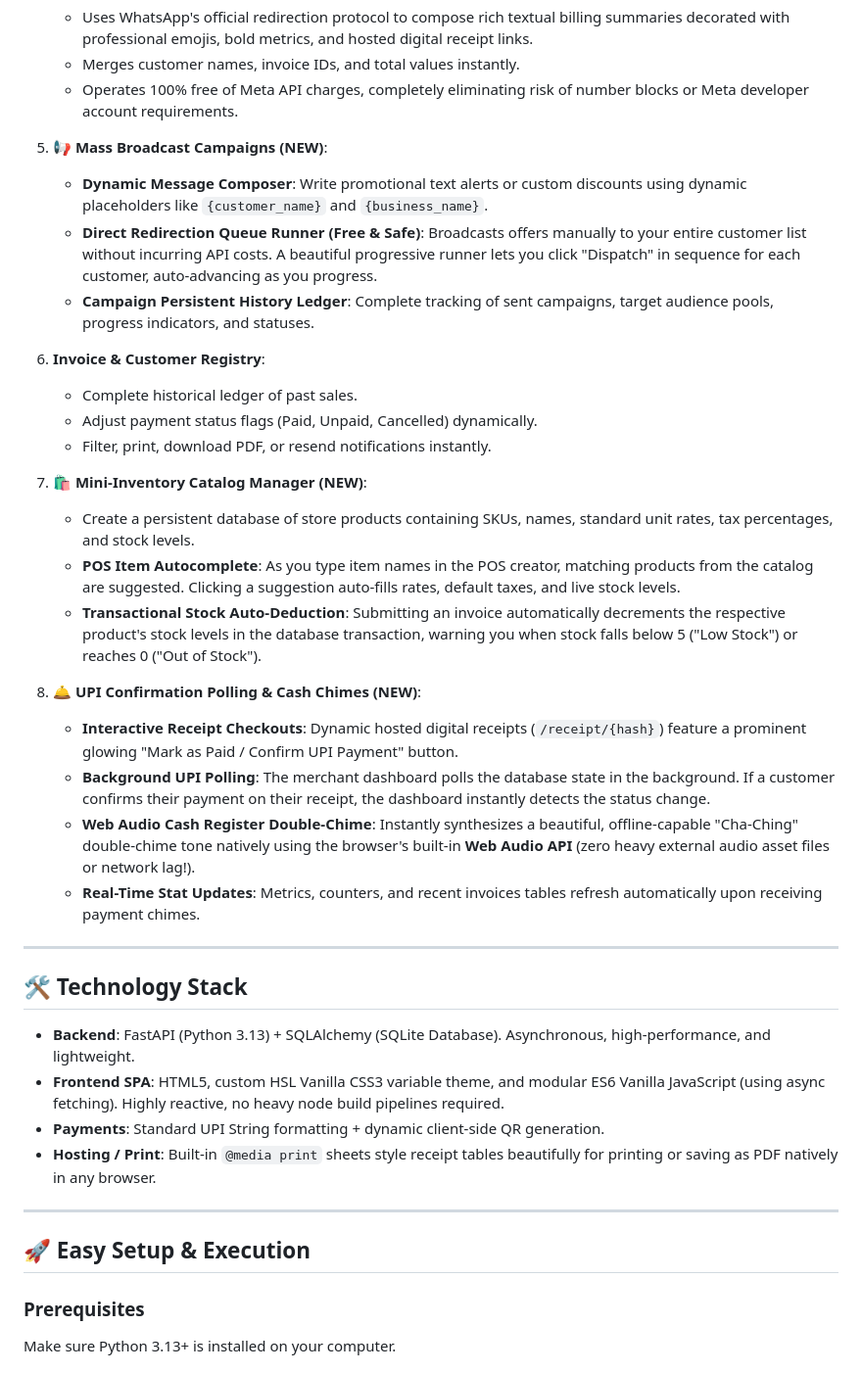
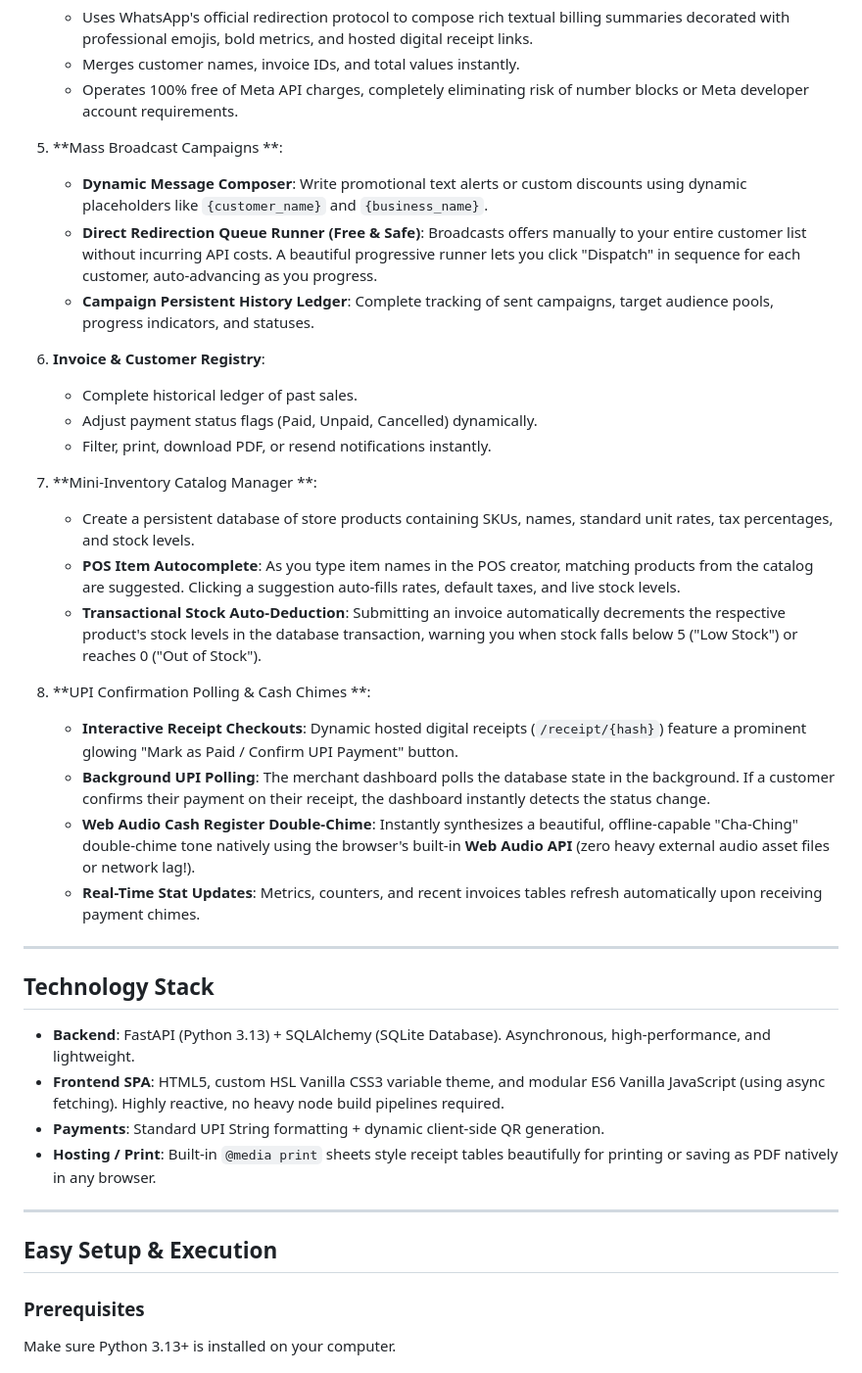
Before and after one commit to suryanshxharma/BillFlow-WA, a Markdown page: README.md, the part around one of its changes. Shown at 98% size. GitHub-like rendering.

```diff
--- a/README.md
+++ b/README.md
@@ -28,7 +28,7 @@ It is designed to be lightweight, incredibly fast, and 100% ready for white-labe
    - Merges customer names, invoice IDs, and total values instantly.
    - Operates 100% free of Meta API charges, completely eliminating risk of number blocks or Meta developer account requirements.
 
-5. **📢 Mass Broadcast Campaigns (NEW)**:
+5. **Mass Broadcast Campaigns **:
    - **Dynamic Message Composer**: Write promotional text alerts or custom discounts using dynamic placeholders like `{customer_name}` and `{business_name}`.
    - **Direct Redirection Queue Runner (Free & Safe)**: Broadcasts offers manually to your entire customer list without incurring API costs. A beautiful progressive runner lets you click "Dispatch" in sequence for each customer, auto-advancing as you progress.
    - **Campaign Persistent History Ledger**: Complete tracking of sent campaigns, target audience pools, progress indicators, and statuses.
@@ -38,12 +38,12 @@ It is designed to be lightweight, incredibly fast, and 100% ready for white-labe
    - Adjust payment status flags (Paid, Unpaid, Cancelled) dynamically.
    - Filter, print, download PDF, or resend notifications instantly.
 
-7. **🛍️ Mini-Inventory Catalog Manager (NEW)**:
+7. **Mini-Inventory Catalog Manager **:
    - Create a persistent database of store products containing SKUs, names, standard unit rates, tax percentages, and stock levels.
    - **POS Item Autocomplete**: As you type item names in the POS creator, matching products from the catalog are suggested. Clicking a suggestion auto-fills rates, default taxes, and live stock levels.
    - **Transactional Stock Auto-Deduction**: Submitting an invoice automatically decrements the respective product's stock levels in the database transaction, warning you when stock falls below 5 ("Low Stock") or reaches 0 ("Out of Stock").
 
-8. **🛎️ UPI Confirmation Polling & Cash Chimes (NEW)**:
+8. **UPI Confirmation Polling & Cash Chimes **:
    - **Interactive Receipt Checkouts**: Dynamic hosted digital receipts (`/receipt/{hash}`) feature a prominent glowing "Mark as Paid / Confirm UPI Payment" button.
    - **Background UPI Polling**: The merchant dashboard polls the database state in the background. If a customer confirms their payment on their receipt, the dashboard instantly detects the status change.
    - **Web Audio Cash Register Double-Chime**: Instantly synthesizes a beautiful, offline-capable "Cha-Ching" double-chime tone natively using the browser's built-in **Web Audio API** (zero heavy external audio asset files or network lag!).
@@ -51,7 +51,7 @@ It is designed to be lightweight, incredibly fast, and 100% ready for white-labe
 
 ---
 
-## 🛠️ Technology Stack
+## Technology Stack
 
 - **Backend**: FastAPI (Python 3.13) + SQLAlchemy (SQLite Database). Asynchronous, high-performance, and lightweight.
 - **Frontend SPA**: HTML5, custom HSL Vanilla CSS3 variable theme, and modular ES6 Vanilla JavaScript (using async fetching). Highly reactive, no heavy node build pipelines required.
@@ -60,7 +60,7 @@ It is designed to be lightweight, incredibly fast, and 100% ready for white-labe
 
 ---
 
-## 🚀 Easy Setup & Execution
+## Easy Setup & Execution
 
 ### Prerequisites
 Make sure Python 3.13+ is installed on your computer.
```
Also changed, not shown: other parts of README.md (+2 -20 lines).
